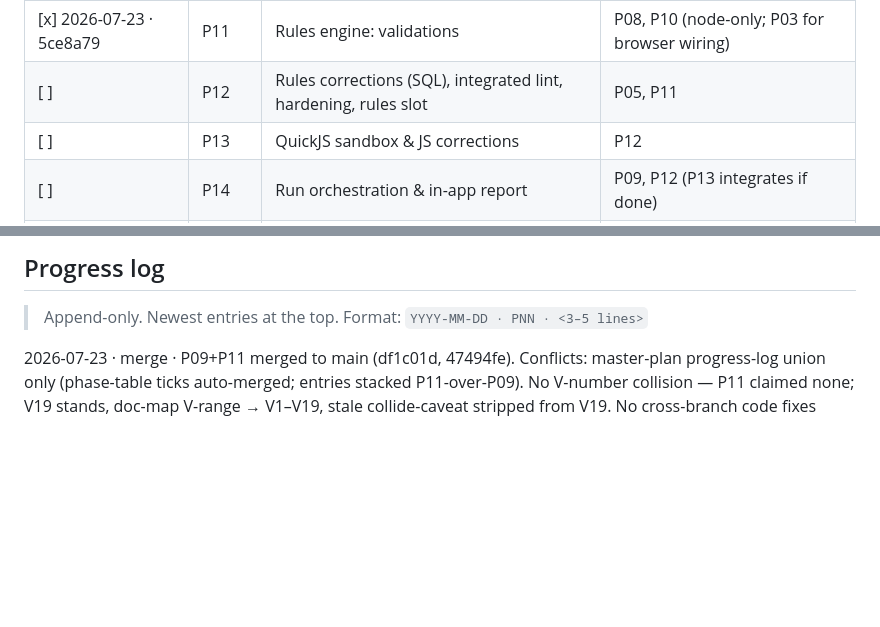
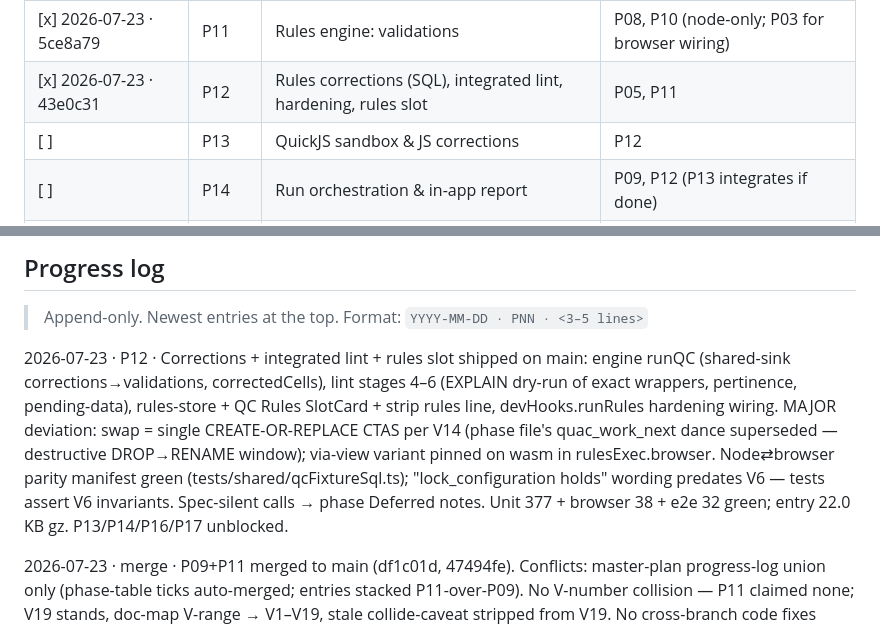
Before and after one commit to jeyabbalas/quac, a Markdown page: docs/plan/00-master-plan.md, 2 parts joined by grey strips. GitHub-like rendering; blank space fills up the shorter version.

Commit message:
docs(plan): tick P12, progress-log entry, phase-12 deferred notes
Co-Authored-By: Claude Fable 5 <noreply@anthropic.com>

```diff
--- a/docs/plan/00-master-plan.md
+++ b/docs/plan/00-master-plan.md
@@ -59,7 +59,7 @@ Critical path: **P01 → P03 → P05 → P09/P11 → P14 → P15**. P02, P04, P0
 | [x] 2026-07-23 · 445b63b | P09 | Schema validation engine | P05, P08 |
 | [x] 2026-07-23 · 83bed21 | P10 | Rules model, CSV parse/serialize, static lint, assertion DSL | P02 (P01 for harness) |
 | [x] 2026-07-23 · 5ce8a79 | P11 | Rules engine: validations | P08, P10 (node-only; P03 for browser wiring) |
-| [ ] | P12 | Rules corrections (SQL), integrated lint, hardening, rules slot | P05, P11 |
+| [x] 2026-07-23 · 43e0c31 | P12 | Rules corrections (SQL), integrated lint, hardening, rules slot | P05, P11 |
 | [ ] | P13 | QuickJS sandbox & JS corrections | P12 |
 | [ ] | P14 | Run orchestration & in-app report | P09, P12 (P13 integrates if done) |
 | [ ] | P15 | Excel QC report export | P14 |
@@ -72,6 +72,13 @@ Critical path: **P01 → P03 → P05 → P09/P11 → P14 → P15**. P02, P04, P0
 ## Progress log
 
 > Append-only. Newest entries at the top. Format: `YYYY-MM-DD · PNN · <3–5 lines>`
+
+2026-07-23 · P12 · Corrections + integrated lint + rules slot shipped on main: engine runQC (shared-sink corrections→validations,
+correctedCells), lint stages 4–6 (EXPLAIN dry-run of exact wrappers, pertinence, pending-data), rules-store + QC Rules SlotCard +
+strip rules line, devHooks.runRules hardening wiring. MAJOR deviation: swap = single CREATE-OR-REPLACE CTAS per V14 (phase file's
+quac_work_next dance superseded — destructive DROP→RENAME window); via-view variant pinned on wasm in rulesExec.browser. Node⇄browser
+parity manifest green (tests/shared/qcFixtureSql.ts); "lock_configuration holds" wording predates V6 — tests assert V6 invariants.
+Spec-silent calls → phase Deferred notes. Unit 377 + browser 38 + e2e 32 green; entry 22.0 KB gz. P13/P14/P16/P17 unblocked.
 
 2026-07-23 · merge · P09+P11 merged to main (df1c01d, 47494fe). Conflicts: master-plan progress-log union only (phase-table ticks
 auto-merged; entries stacked P11-over-P09). No V-number collision — P11 claimed none; V19 stands, doc-map V-range → V1–V19, stale
```
Also changed, not shown: 1 other file.
